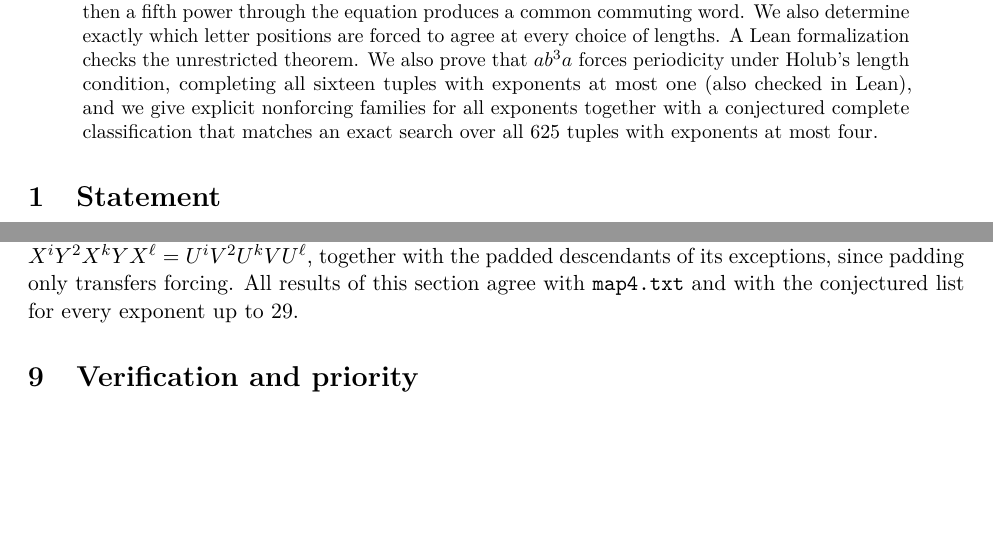
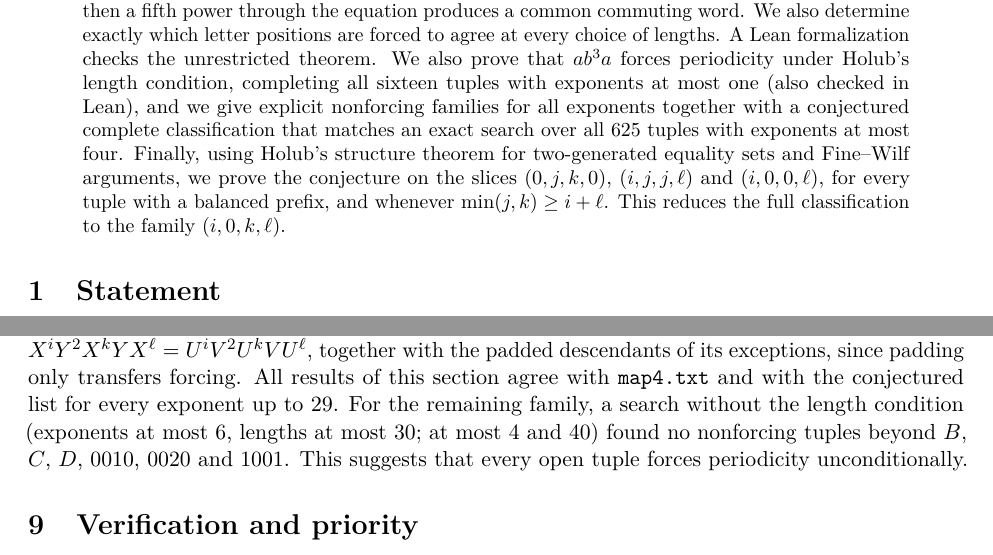
Before and after one commit to aditya160509/holub-periodicity-forcing, a LaTeX paper (manuscript.tex): two parts of pages 1 and 10 of 11, joined at a grey line, cut so that both start at the same text, the shorter picture padded with empty space. Compiled offline with pdfLaTeX.

Commit message:
Abstract: summarize Sections 7-8; add remaining-family notes and unconditional search
Co-Authored-By: Claude Opus 5.5 <noreply@anthropic.com>

```diff
--- a/manuscript.tex
+++ b/manuscript.tex
@@ -15,7 +15,7 @@
 \begin{document}
 \maketitle
 \begin{abstract}
-We prove that \(XXYYXYX=UUVVUVU\) in a free monoid implies either \(X=U,\ Y=V\), or all four words commute. No length ordering or nonerasing hypothesis is required. Two overlapping factorizations force an intervening word to be a cube. Transporting this cube and then a fifth power through the equation produces a common commuting word. We also determine exactly which letter positions are forced to agree at every choice of lengths. A Lean formalization checks the unrestricted theorem. We also prove that \(ab^3a\) forces periodicity under Holub's length condition, completing all sixteen tuples with exponents at most one (also checked in Lean), and we give explicit nonforcing families for all exponents together with a conjectured complete classification that matches an exact search over all 625 tuples with exponents at most four.
+We prove that \(XXYYXYX=UUVVUVU\) in a free monoid implies either \(X=U,\ Y=V\), or all four words commute. No length ordering or nonerasing hypothesis is required. Two overlapping factorizations force an intervening word to be a cube. Transporting this cube and then a fifth power through the equation produces a common commuting word. We also determine exactly which letter positions are forced to agree at every choice of lengths. A Lean formalization checks the unrestricted theorem. We also prove that \(ab^3a\) forces periodicity under Holub's length condition, completing all sixteen tuples with exponents at most one (also checked in Lean), and we give explicit nonforcing families for all exponents together with a conjectured complete classification that matches an exact search over all 625 tuples with exponents at most four. Finally, using Holub's structure theorem for two-generated equality sets and Fine--Wilf arguments, we prove the conjecture on the slices \((0,j,k,0)\), \((i,j,j,\ell)\) and \((i,0,0,\ell)\), for every tuple with a balanced prefix, and whenever \(\min(j,k)\ge i+\ell\). This reduces the full classification to the family \((i,0,k,\ell)\).
 \end{abstract}
 \section{Statement}
 Holub's problem at WORDS 2025 asks which patterns \(a^i b a^j b a^k b a^\ell\) force periodicity when \(V\) is at least as long as each of \(X,Y,U\) \cite[pp.~3--5]{words}. The simplest unknown case identified there has \((i,j,k,\ell)=(2,0,1,1)\). The slides use finite words and a morphism formulation without an explicit nonerasing requirement. Our theorem covers both conventions.
@@ -328,7 +328,7 @@ Let \(c=i+\ell\). With \(Y'=X^iYX^\ell\), the tuple is a padding of \((0,j-c,k-c
 \end{proof}
 
 \begin{remark}
-If \(\min(j,k)<i+\ell\) and \(j\le k\), choose \(r+s=j\) with \(r\le i\), \(s\le\ell\). Padding reduces \((i,j,k,\ell)\) to \((i-r,0,k-j,\ell-s)\). So the full conjecture reduces to classifying the family \((i,0,k,\ell)\), that is \(X^iY^2X^kYX^\ell=U^iV^2U^kVU^\ell\), together with the padded descendants of its exceptions, since padding only transfers forcing. All results of this section agree with \texttt{map4.txt} and with the conjectured list for every exponent up to \(29\).
+If \(\min(j,k)<i+\ell\) and \(j\le k\), choose \(r+s=j\) with \(r\le i\), \(s\le\ell\). Padding reduces \((i,j,k,\ell)\) to \((i-r,0,k-j,\ell-s)\). So the full conjecture reduces to classifying the family \((i,0,k,\ell)\), that is \(X^iY^2X^kYX^\ell=U^iV^2U^kVU^\ell\), together with the padded descendants of its exceptions, since padding only transfers forcing. All results of this section agree with \texttt{map4.txt} and with the conjectured list for every exponent up to \(29\). For the remaining family, a search without the length condition (exponents at most \(6\), lengths at most \(30\); at most \(4\) and \(40\)) found no nonforcing tuples beyond \(B\), \(C\), \(D\), \(0010\), \(0020\) and \(1001\). This suggests that every open tuple forces periodicity unconditionally.
 \end{remark}
 
 \section{Verification and priority}
```
Also changed, not shown: manuscript.pdf.
